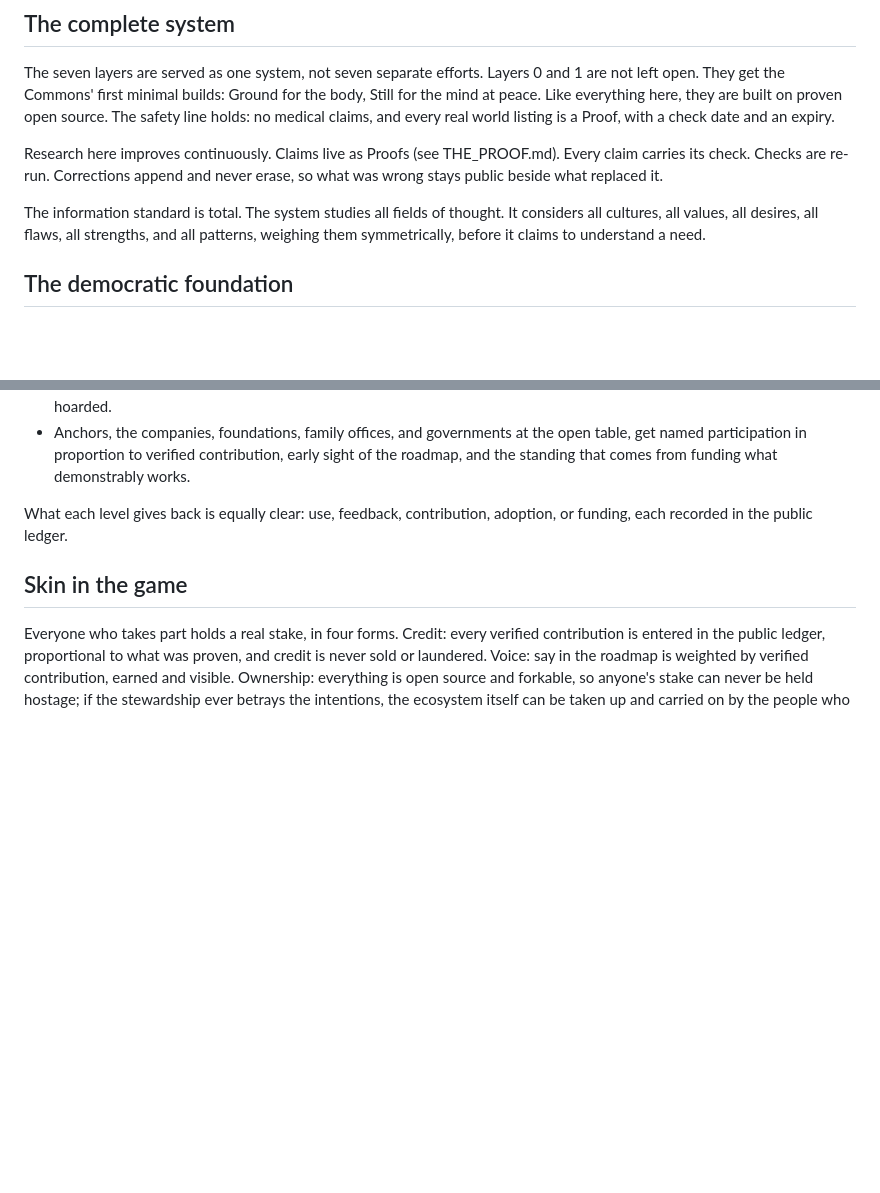
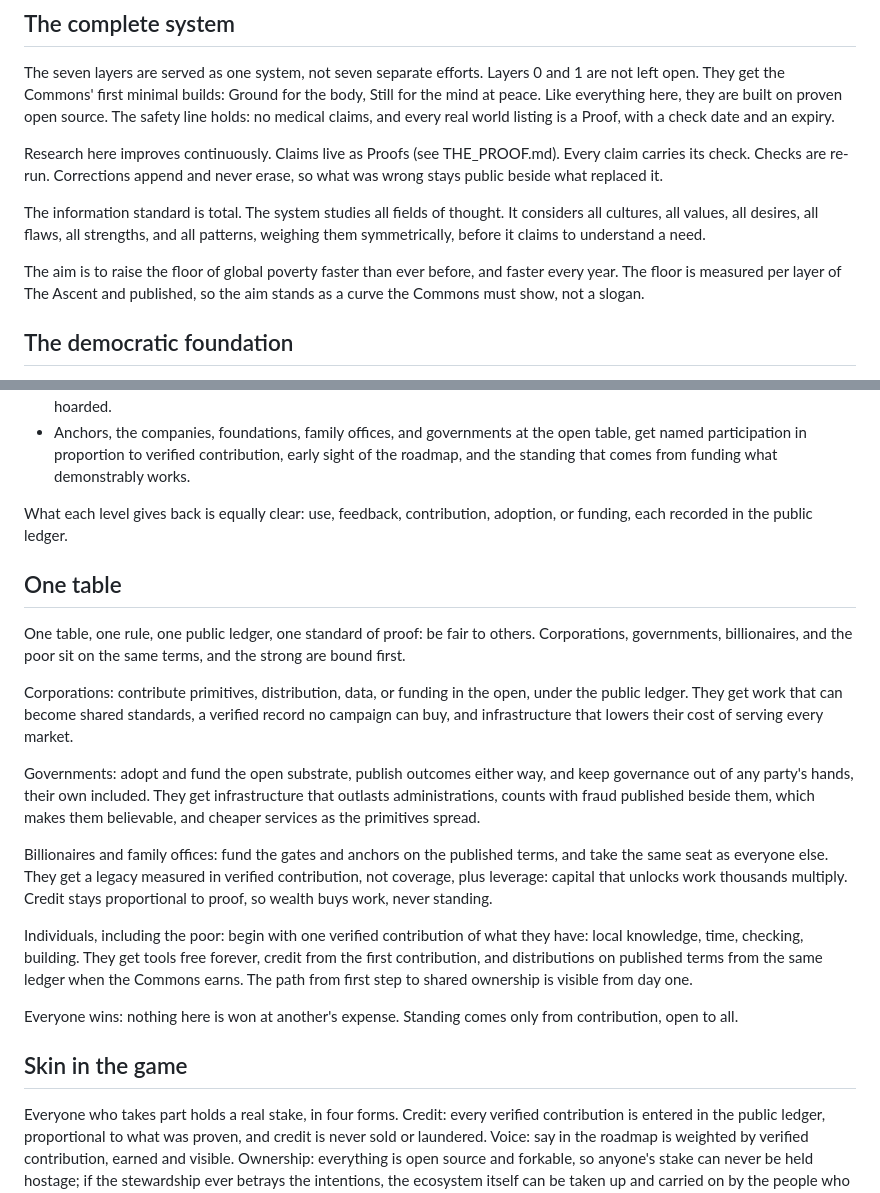
Before and after one commit to auroracommons/auroracommons, a Markdown page: ECOSYSTEM.md, 2 parts joined by grey strips. Drawn GitHub-style; blank space fills up the shorter version.

Commit message:
Add One table to the charter, and state the aim in The complete system

```diff
--- a/ECOSYSTEM.md
+++ b/ECOSYSTEM.md
@@ -35,6 +35,8 @@ The seven layers are served as one system, not seven separate efforts. Layers 0
 Research here improves continuously. Claims live as Proofs (see THE_PROOF.md). Every claim carries its check. Checks are re-run. Corrections append and never erase, so what was wrong stays public beside what replaced it.
 
 The information standard is total. The system studies all fields of thought. It considers all cultures, all values, all desires, all flaws, all strengths, and all patterns, weighing them symmetrically, before it claims to understand a need.
+
+The aim is to raise the floor of global poverty faster than ever before, and faster every year. The floor is measured per layer of The Ascent and published, so the aim stands as a curve the Commons must show, not a slogan.
 
 ## The democratic foundation
 
@@ -89,6 +91,20 @@ The primitives integrate through open surfaces anyone can connect to: agents and
 
 What each level gives back is equally clear: use, feedback, contribution, adoption, or funding, each recorded in the public ledger.
 
+## One table
+
+One table, one rule, one public ledger, one standard of proof: be fair to others. Corporations, governments, billionaires, and the poor sit on the same terms, and the strong are bound first.
+
+Corporations: contribute primitives, distribution, data, or funding in the open, under the public ledger. They get work that can become shared standards, a verified record no campaign can buy, and infrastructure that lowers their cost of serving every market.
+
+Governments: adopt and fund the open substrate, publish outcomes either way, and keep governance out of any party's hands, their own included. They get infrastructure that outlasts administrations, counts with fraud published beside them, which makes them believable, and cheaper services as the primitives spread.
+
+Billionaires and family offices: fund the gates and anchors on the published terms, and take the same seat as everyone else. They get a legacy measured in verified contribution, not coverage, plus leverage: capital that unlocks work thousands multiply. Credit stays proportional to proof, so wealth buys work, never standing.
+
+Individuals, including the poor: begin with one verified contribution of what they have: local knowledge, time, checking, building. They get tools free forever, credit from the first contribution, and distributions on published terms from the same ledger when the Commons earns. The path from first step to shared ownership is visible from day one.
+
+Everyone wins: nothing here is won at another's expense. Standing comes only from contribution, open to all.
+
 ## Skin in the game
 
 Everyone who takes part holds a real stake, in four forms. Credit: every verified contribution is entered in the public ledger, proportional to what was proven, and credit is never sold or laundered. Voice: say in the roadmap is weighted by verified contribution, earned and visible. Ownership: everything is open source and forkable, so anyone's stake can never be held hostage; if the stewardship ever betrays the intentions, the ecosystem itself can be taken up and carried on by the people who built it. Upside: when the ecosystem produces revenue, the ledger is the published basis for sharing it, and the terms will be published before money moves, not after.
```
Also changed, not shown: PROGRESS.md (+5 -0 lines).
